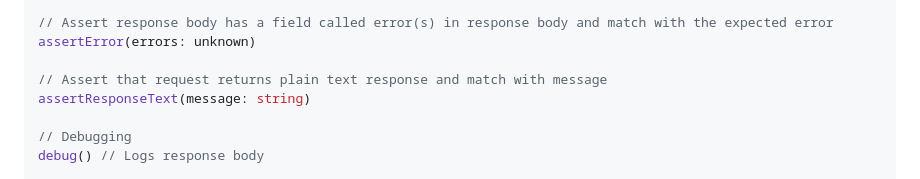
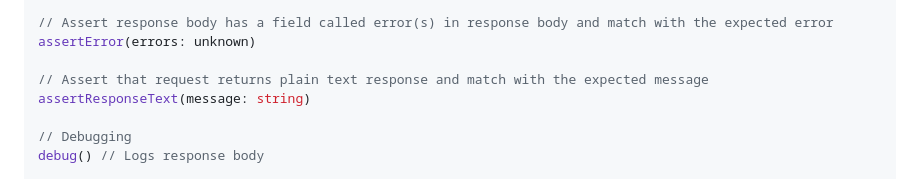
Before and after one commit to GenerateNU/dearly, a Markdown page: docs/BACKEND.md, the part around the change. GitHub-like rendering.

```diff
--- a/docs/BACKEND.md
+++ b/docs/BACKEND.md
@@ -279,7 +279,7 @@ assertMessage(msg: string)
 // Assert response body has a field called error(s) in response body and match with the expected error
 assertError(errors: unknown)
 
-// Assert that request returns plain text response and match with message
+// Assert that request returns plain text response and match with the expected message
 assertResponseText(message: string)
 
 // Debugging
```
